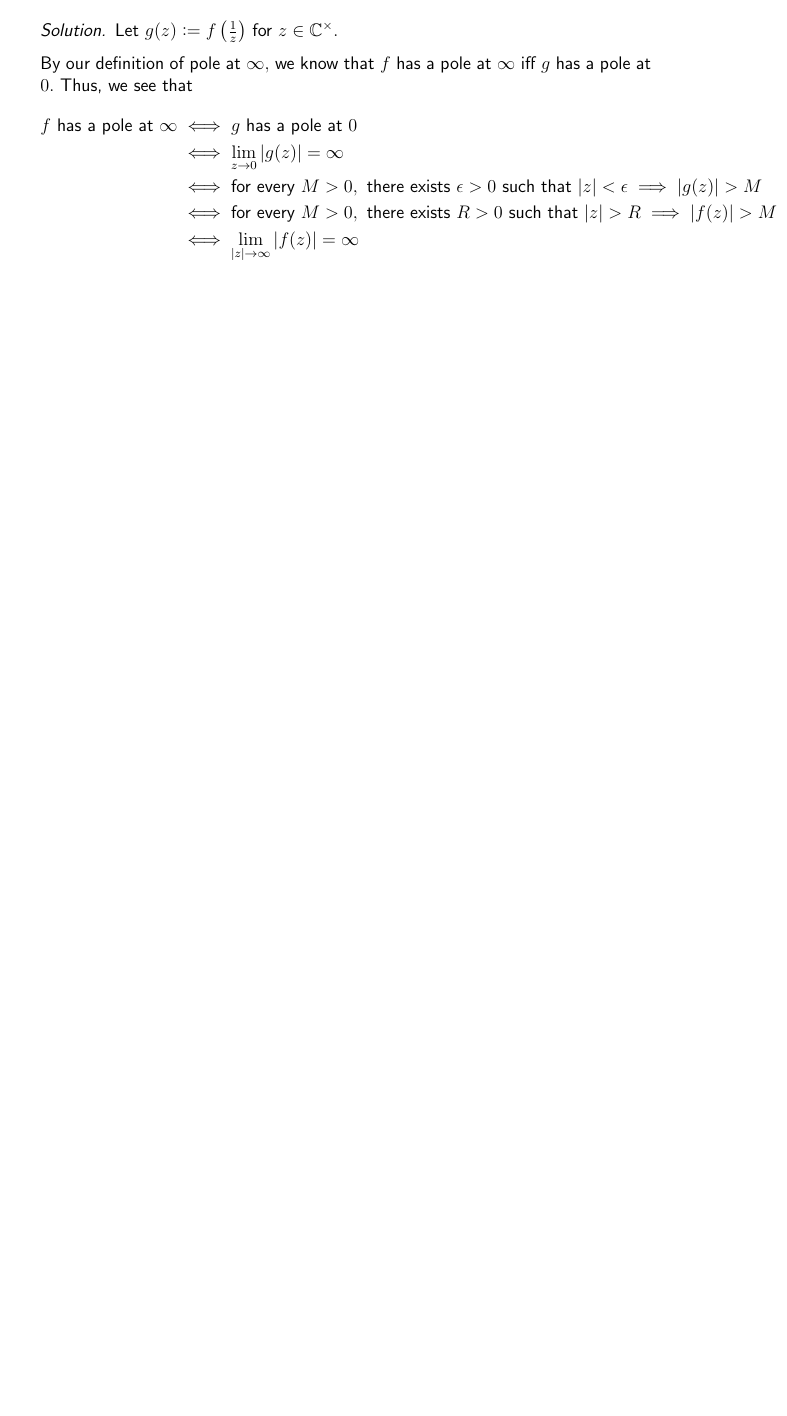
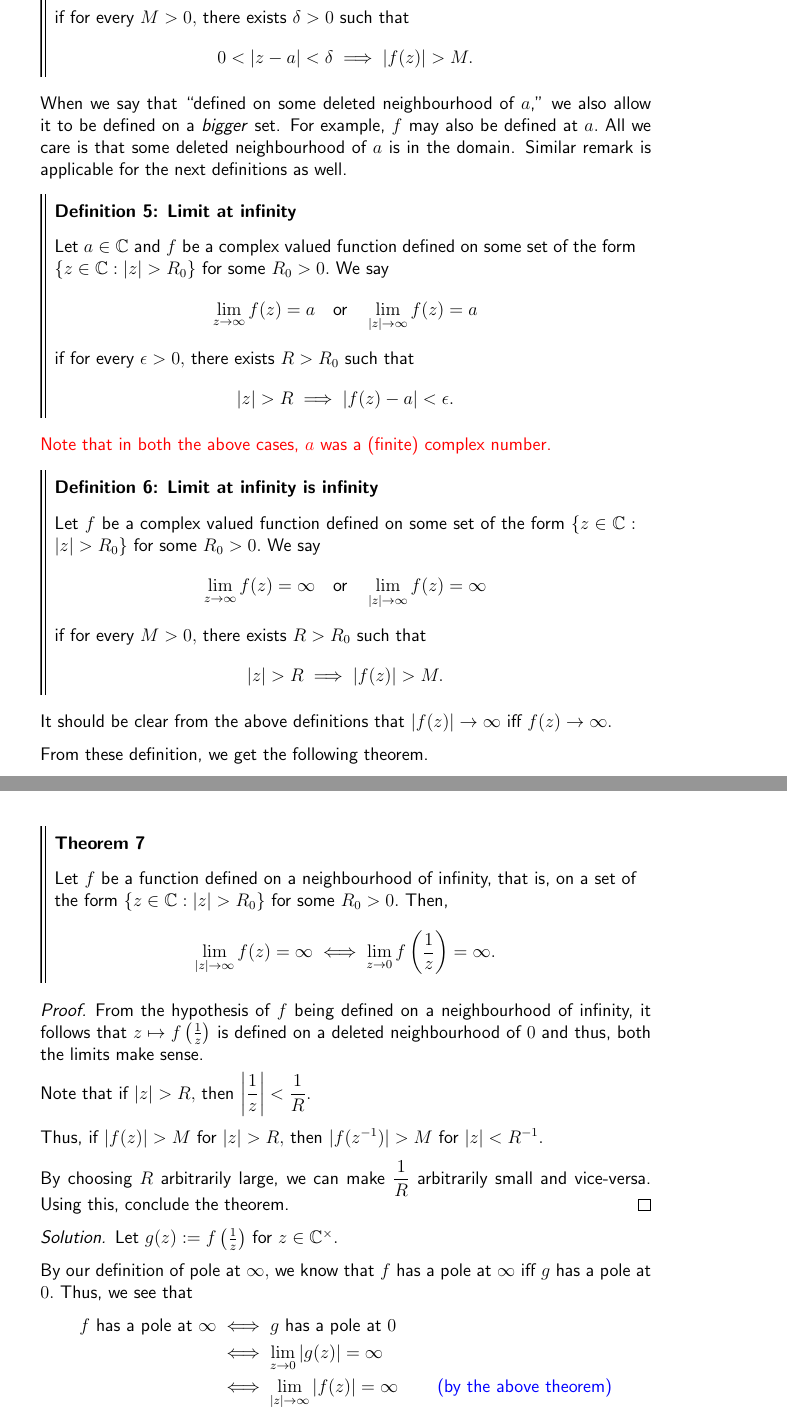
Before and after one commit to aryamanmaithani/ma-205-tut, a LaTeX document (tut-solutions.tex): part of page 41 of 41 before the commit and two parts of pages 41 and 42 of 42 after it, the two joined at a grey line, cut so that both start at the same text, the shorter picture padded with empty space. Compiled offline with pdfLaTeX.

Commit message:
added definitions of limits

```diff
--- a/tut-solutions.tex
+++ b/tut-solutions.tex
@@ -17,12 +17,14 @@
 \mdfdefinestyle{theoremstyle}{%
 	% linecolor=gray,linewidth=1pt,%
 	% frametitlerule=true,%
-	% frametitlebackgroundcolor=blue!20,
+	frametitlebackgroundcolor=white,
 	% backgroundcolor=  gray!20,
 	bottomline=false, topline=false, rightline=false, leftline=true,
 	innerlinewidth=0.7pt, outerlinewidth=0.7pt, middlelinewidth=2pt, middlelinecolor=white, %
 	innerleftmargin=6pt,
-	innertopmargin=-1pt,
+	% innertopmargin=-1pt,
+	skipabove=10pt,
+	% fontcolor=blue,
 	% innerbottommargin=-0.5pt,
 }
 \mdtheorem[style=theoremstyle]{defn}[thm]{Definition}
@@ -1553,3 +1562,56 @@
+    	\end{equation*}
+    	if for every $M > 0,$ there exists $\delta > 0$ such that
+    	\begin{equation*}
+    		0 < |z - a| < \delta \implies |f(z)| > M.
+    	\end{equation*}
+    \end{defn}
+
+    When we say that ``defined on some deleted neighbourhood of $a$,'' we also allow it to be defined on a \emph{bigger} set. For example, $f$ may also be defined at $a.$ All we care is that some deleted neighbourhood of $a$ is in the domain. Similar remark is applicable for the next definitions as well.
+
+    \begin{defn}[Limit at infinity]
+    	Let $a \in \mathbb{C}$ and $f$ be a complex valued function defined on some set of the form $\{z \in \mathbb{C} : |z| > R_0\}$ for some $R_0 > 0.$ We say
+    	\begin{equation*}
+    		\lim_{z\to \infty}f(z) = a \quad\text{or}\quad \lim_{|z|\to \infty}f(z) = a
+    	\end{equation*}
+    	if for every $\epsilon > 0,$ there exists $R > R_0$ such that
+    	\begin{equation*}
+    		|z| > R \implies |f(z) - a| < \epsilon.
+    	\end{equation*}
+    \end{defn}
+
+    {\color{red}Note that in both the above cases, $a$ was a (finite) complex number.}
+
+    \begin{defn}[Limit at infinity is infinity]
+    	Let $f$ be a complex valued function defined on some set of the form $\{z \in \mathbb{C} : |z| > R_0\}$ for some $R_0 > 0.$ We say
+    	\begin{equation*}
+    		\lim_{z\to \infty}f(z) = \infty \quad\text{or}\quad \lim_{|z|\to \infty}f(z) = \infty
+    	\end{equation*}
+    	if for every $M > 0,$ there exists $R > R_0$ such that
+    	\begin{equation*}
+    		|z| > R \implies |f(z)| > M.
+    	\end{equation*}
+    \end{defn}
+    It should be clear from the above definitions that $|f(z)| \to \infty$ iff $f(z) \to \infty.$
+
+    From these definition, we get the following theorem.
+
+    \begin{thm}[]
+    	Let $f$ be a function defined on a neighbourhood of infinity, that is, on a set of the form $\{z \in \mathbb{C} : |z| > R_0\}$ for some $R_0 > 0.$ Then,
+    	\begin{equation*}
+    		\lim_{|z|\to \infty}f(z) = \infty \iff \lim_{z\to 0}f\left(\dfrac{1}{z}\right) = \infty.
+    	\end{equation*}
+    \end{thm}
+
+    \begin{proof}
+    	From the hypothesis of $f$ being defined on a neighbourhood of infinity, it follows that $z\mapsto f\left(\frac{1}{z}\right)$ is defined on a deleted neighbourhood of $0$ and thus, both the limits make sense.
+
+    	Note that if $|z| > R,$ then $\left|\dfrac{1}{z}\right| < \dfrac{1}{R}.$
+
+    	Thus, if $|f(z)| > M$ for $|z| > R,$ then $|f(z^{-1})| > M$ for $|z| < R^{-1}.$
+
+    	By choosing $R$ arbitrarily large, we can make $\dfrac{1}{R}$ arbitrarily small and vice-versa. Using this, conclude the theorem.
+    \end{proof}
+
     \begin{soln}
     	Let $g(z) \vcentcolon= f\left(\frac{1}{z}\right)$ for $z \in \mathbb{C}^\times.$
 
@@ -1557,9 +1619,7 @@
     	\begin{align*}
     		f \text{ has a pole at }\infty &\iff g \text{ has a pole at }0\\
     		&\iff \lim_{z\to 0}\left|g(z)\right| = \infty\\
-    		&\iff \text{for every } M > 0, \text{ there exists } \epsilon > 0 \text{ such that } |z| < \epsilon \implies |g(z)| > M\\
-    		& \iff \text{for every } M > 0, \text{ there exists } R > 0 \text{ such that } |z| > R \implies |f(z)| > M\\
-    		& \iff \lim_{|z|\to \infty}|f(z)| = \infty
+    		& \iff \lim_{|z|\to \infty}|f(z)| = \infty & \text{{\color{myupdatecolor}(by the above theorem)}}
     	\end{align*}
 
     	To show the second part: since $f$ is entire, it has a power series expansion centered at $0$ which is valid everywhere on $\mathbb{C}.$ Let
```
Also changed, not shown: tut-solutions-dark.pdf, tut-solutions.pdf, tut-solutions.tex (11 more changed lines).
